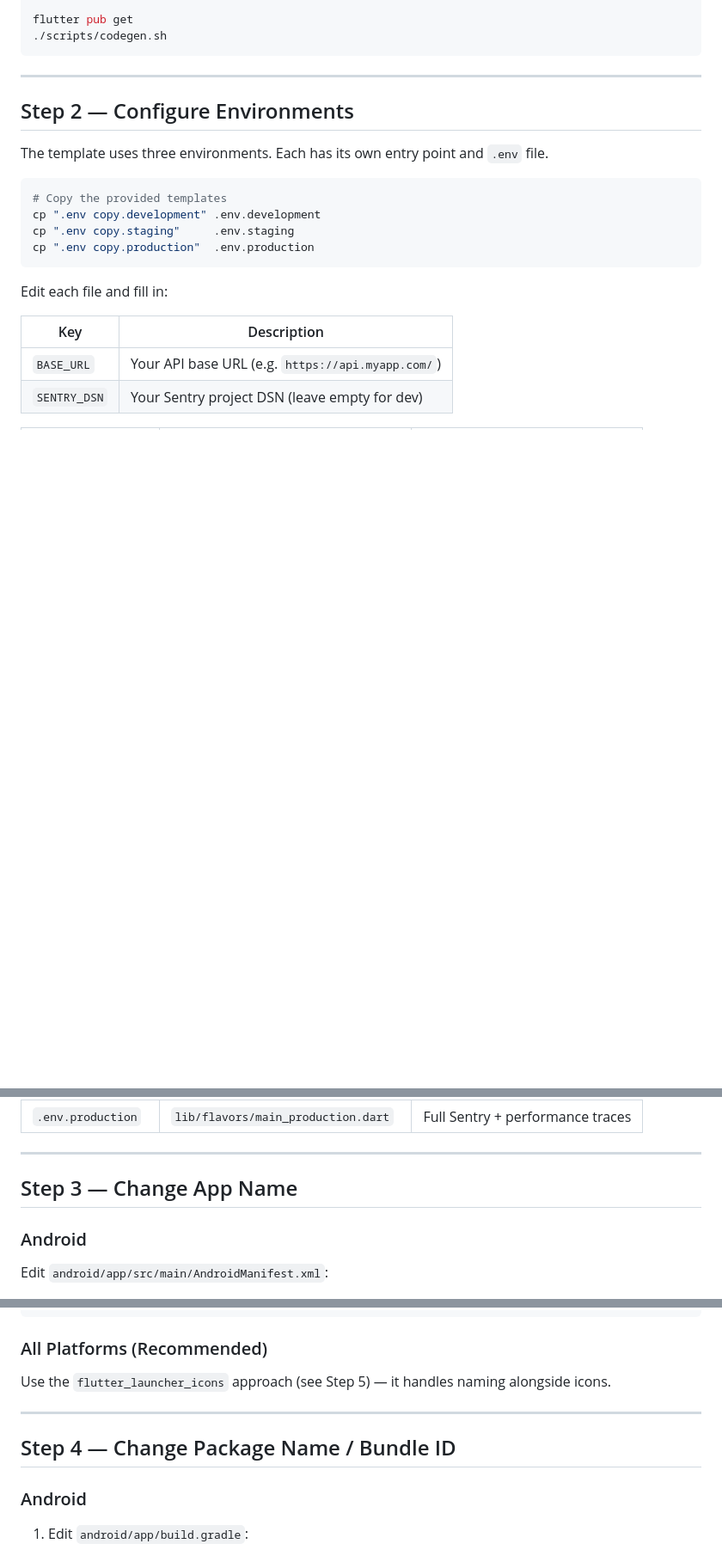
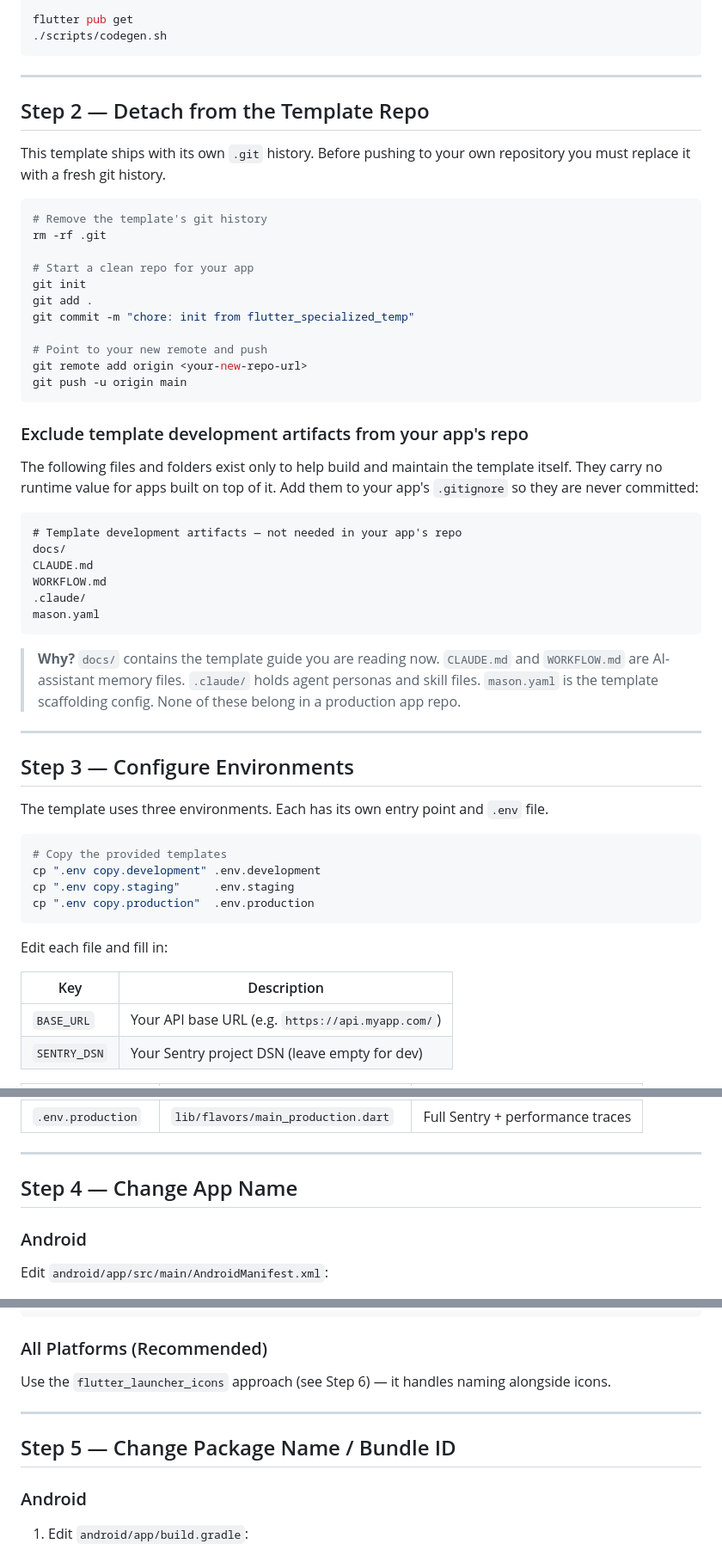
Before and after one commit to Haraprosad/flutter_specialized_temp, a Markdown page: docs/01_GETTING_STARTED.md, 3 parts joined by grey strips. Shown at 86% size. GitHub-like rendering; blank space fills up the shorter version.

Commit message:
docs: update getting started guide for clarity and structure

````diff
--- a/docs/01_GETTING_STARTED.md
+++ b/docs/01_GETTING_STARTED.md
@@ -28,7 +28,42 @@ flutter pub get
 
 ---
 
-## Step 2 — Configure Environments
+## Step 2 — Detach from the Template Repo
+
+This template ships with its own `.git` history. Before pushing to your own repository you must replace it with a fresh git history.
+
+```bash
+# Remove the template's git history
+rm -rf .git
+
+# Start a clean repo for your app
+git init
+git add .
+git commit -m "chore: init from flutter_specialized_temp"
+
+# Point to your new remote and push
+git remote add origin <your-new-repo-url>
+git push -u origin main
+```
+
+### Exclude template development artifacts from your app's repo
+
+The following files and folders exist only to help build and maintain the template itself. They carry no runtime value for apps built on top of it. Add them to your app's `.gitignore` so they are never committed:
+
+```gitignore
+# Template development artifacts — not needed in your app's repo
+docs/
+CLAUDE.md
+WORKFLOW.md
+.claude/
+mason.yaml
+```
+
+> **Why?** `docs/` contains the template guide you are reading now. `CLAUDE.md` and `WORKFLOW.md` are AI-assistant memory files. `.claude/` holds agent personas and skill files. `mason.yaml` is the template scaffolding config. None of these belong in a production app repo.
+
+---
+
+## Step 3 — Configure Environments
 
 The template uses three environments. Each has its own entry point and `.env` file.
 
@@ -54,7 +89,7 @@ Edit each file and fill in:
 
 ---
 
-## Step 3 — Change App Name
+## Step 4 — Change App Name
 
 ### Android
 
@@ -75,11 +110,11 @@ Edit `ios/Runner/Info.plist`:
 
 ### All Platforms (Recommended)
 
-Use the `flutter_launcher_icons` approach (see Step 5) — it handles naming alongside icons.
+Use the `flutter_launcher_icons` approach (see Step 6) — it handles naming alongside icons.
 
 ---
 
-## Step 4 — Change Package Name / Bundle ID
+## Step 5 — Change Package Name / Bundle ID
 
 ### Android
 
````
Also changed, not shown: other parts of docs/01_GETTING_STARTED.md (+6 -6 lines).
